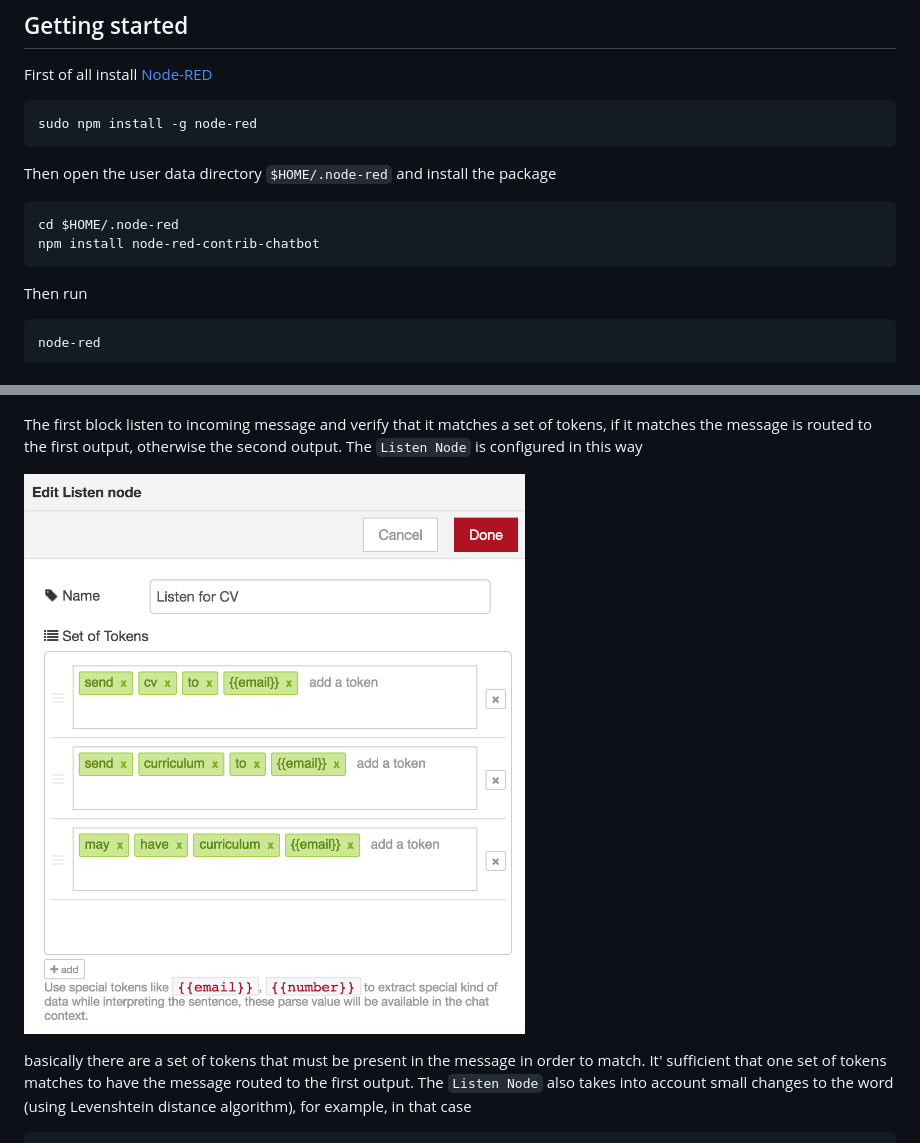
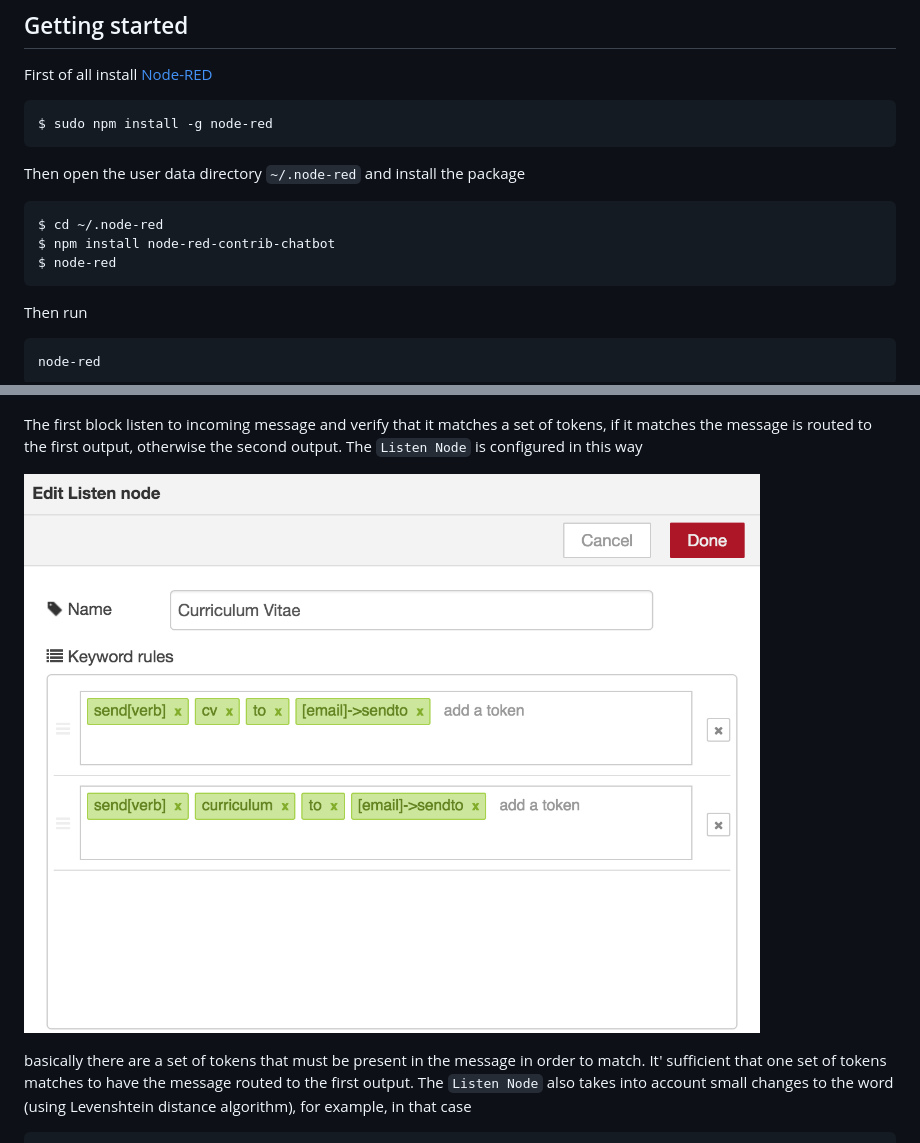
Before and after one commit to guidone/node-red-contrib-chatbot, a Markdown page: README.md, 2 parts joined by grey strips. GitHub-like rendering; pictures changed too: docs/images/example-listen.png.

Commit message:
Nlp listen node (#49)
* improved listen-node

* fix node

* update screenshot

* fix space

* docs

````diff
--- a/README.md
+++ b/README.md
@@ -11,14 +11,15 @@ With **RedBot** you can visually build a full featured chat bot for **Telegram**
 First of all install  [Node-RED](http://nodered.org/docs/getting-started/installation)
 
 ```
-sudo npm install -g node-red
+$ sudo npm install -g node-red
 ```
 
-Then open  the user data directory  `$HOME/.node-red`  and install the package
+Then open  the user data directory  `~/.node-red`  and install the package
 
 ```
-cd $HOME/.node-red
-npm install node-red-contrib-chatbot
+$ cd ~/.node-red
+$ npm install node-red-contrib-chatbot
+$ node-red
 ```
 
 Then run
````
Also changed, not shown: 7 other files.
